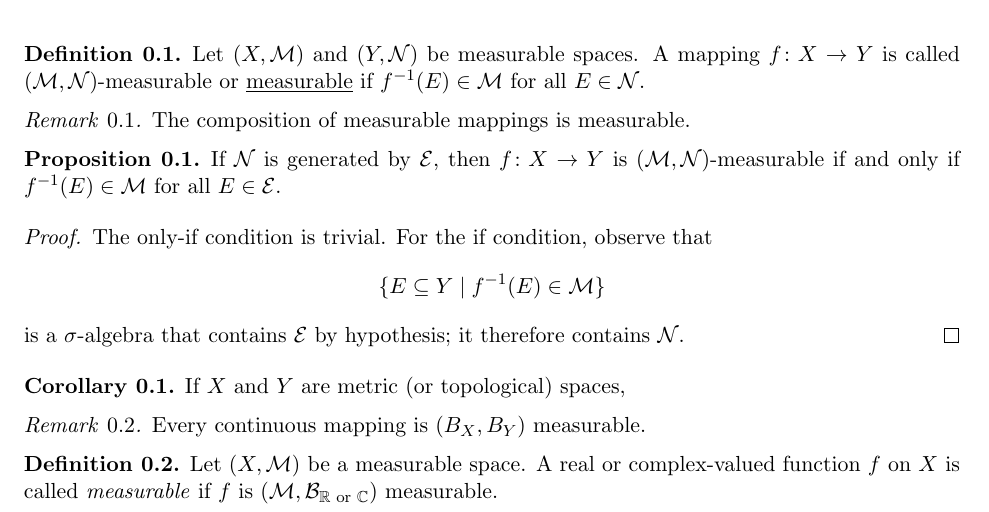
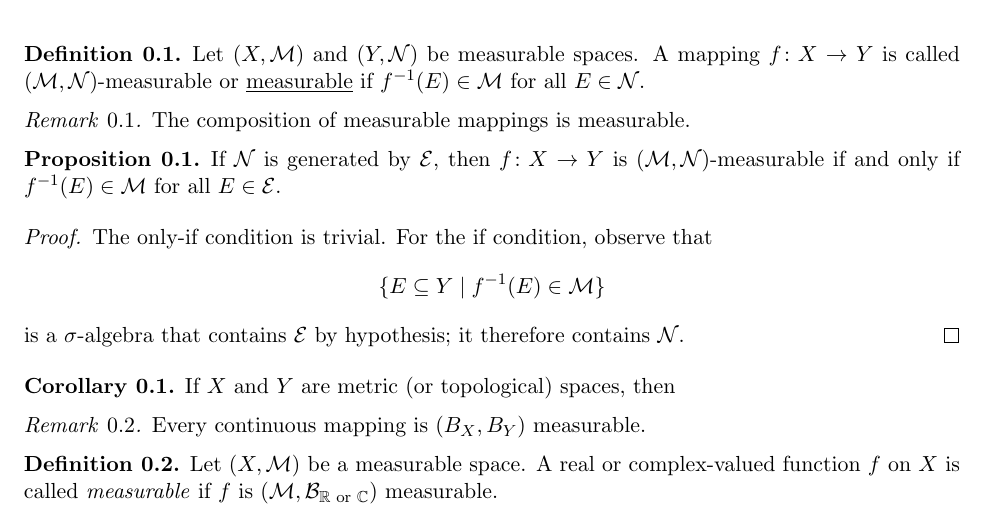
Before and after one commit to mayank-wangikar/my-notes, a LaTeX document (latex/2.2 Measure Preliminaries-2 - ltx.tex): part of the page, cut so that both start at the same text. Compiled offline with pdfLaTeX.

Commit message:
Add 2.2 Measure Preliminaries-2 - ltx

```diff
--- a/latex/2.2 Measure Preliminaries-2 - ltx.tex
+++ b/latex/2.2 Measure Preliminaries-2 - ltx.tex
@@ -47,7 +47,7 @@ is a $\sigma$-algebra that contains $\mathcal{E}$ by hypothesis; it therefore co
 \end{proof}
 
 \begin{corollary}\label{cor:metric_measurable}
-If $X$ and $Y$ are metric (or topological) spaces,
+If $X$ and $Y$ are metric (or topological) spaces, then
 \end{corollary}
 
 % --- Page 2 ---
```
